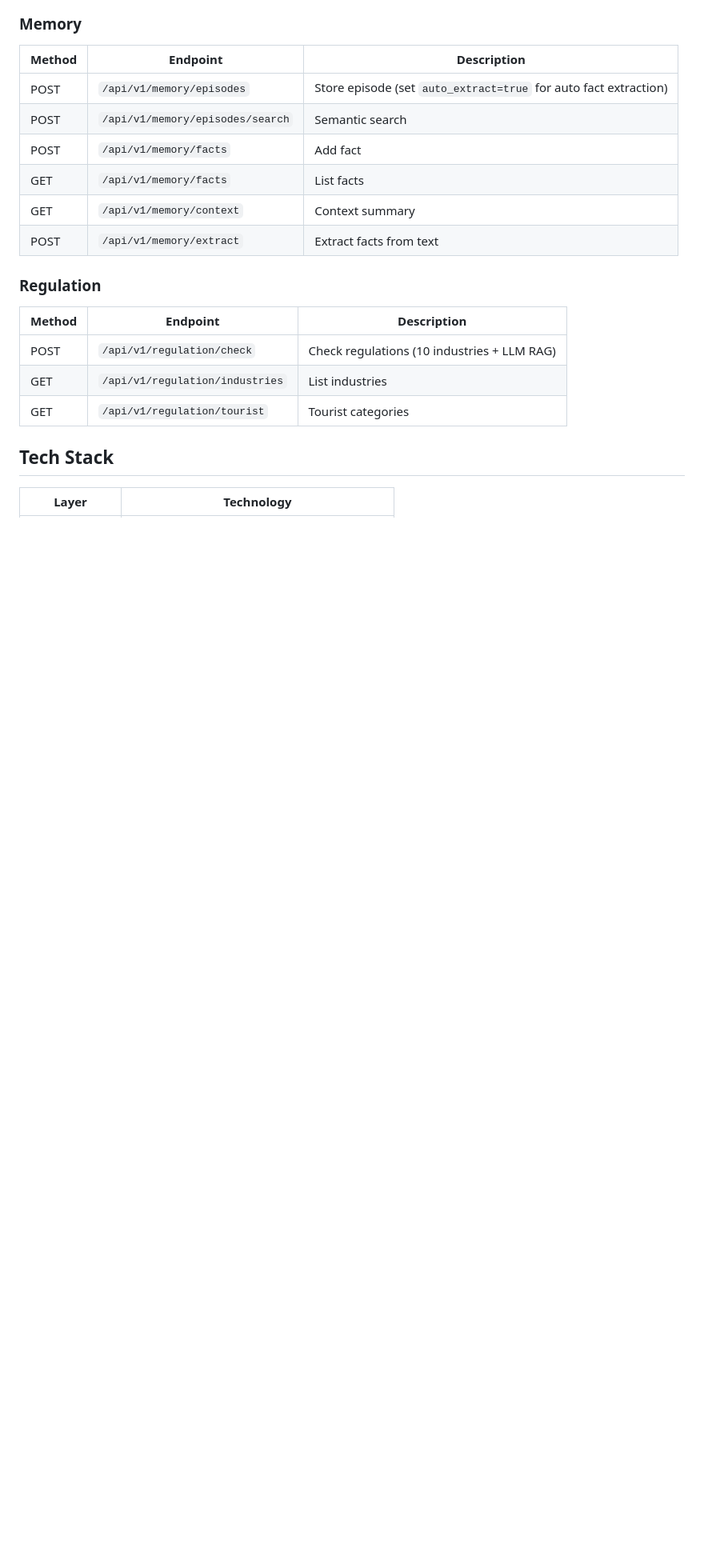
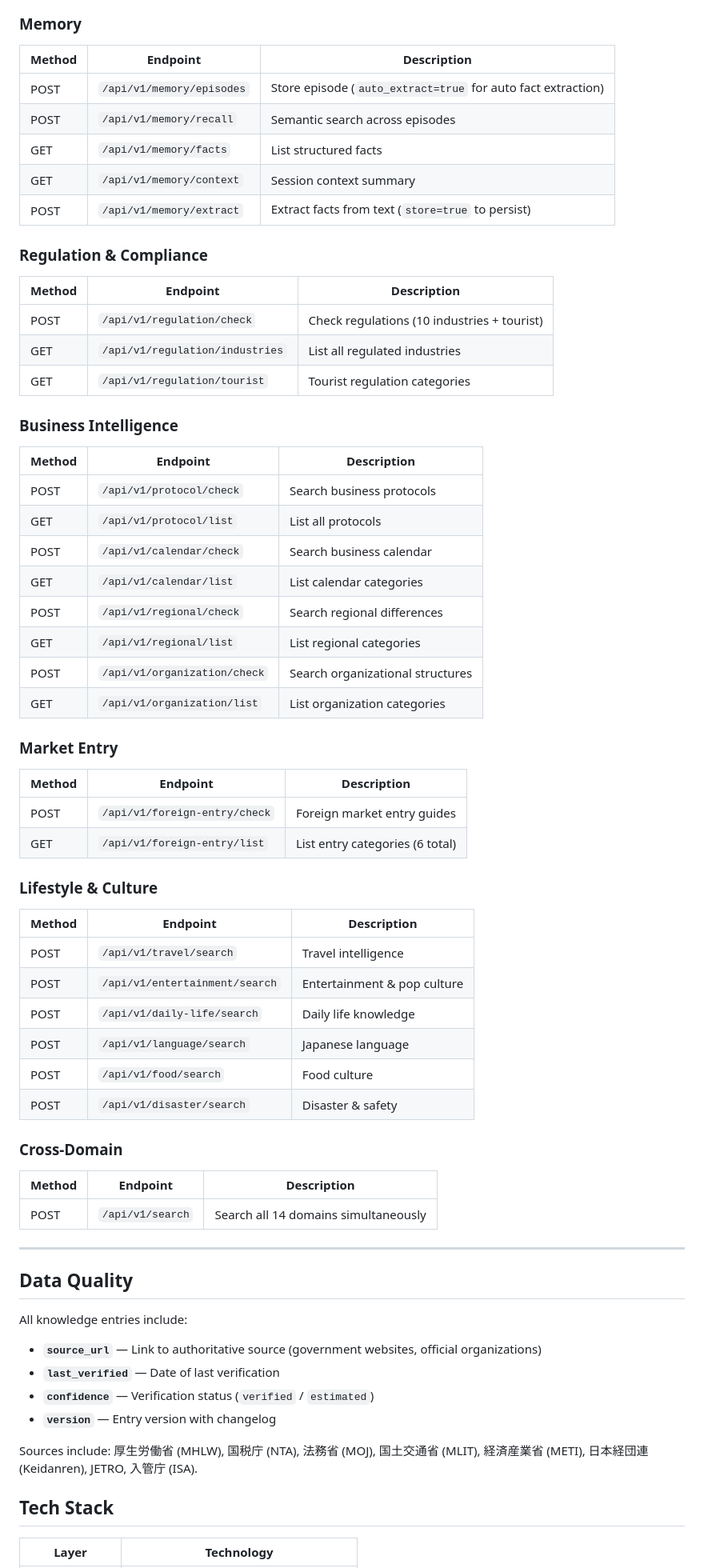
Before and after one commit to hiroshic9-png/edition-api, a Markdown page: README.md, the part around one of its changes. Shown at 80% size. Rendered like a GitHub page; blank space fills up the shorter version.

```diff
--- a/README.md
+++ b/README.md
@@ -111,19 +134,63 @@ Add to `claude_desktop_config.json`:
 ### Memory
 | Method | Endpoint | Description |
 |--------|----------|-------------|
-| POST | `/api/v1/memory/episodes` | Store episode (set `auto_extract=true` for auto fact extraction) |
-| POST | `/api/v1/memory/episodes/search` | Semantic search |
-| POST | `/api/v1/memory/facts` | Add fact |
-| GET | `/api/v1/memory/facts` | List facts |
-| GET | `/api/v1/memory/context` | Context summary |
-| POST | `/api/v1/memory/extract` | Extract facts from text |
+| POST | `/api/v1/memory/episodes` | Store episode (`auto_extract=true` for auto fact extraction) |
+| POST | `/api/v1/memory/recall` | Semantic search across episodes |
+| GET | `/api/v1/memory/facts` | List structured facts |
+| GET | `/api/v1/memory/context` | Session context summary |
+| POST | `/api/v1/memory/extract` | Extract facts from text (`store=true` to persist) |
 
-### Regulation
+### Regulation & Compliance
 | Method | Endpoint | Description |
 |--------|----------|-------------|
-| POST | `/api/v1/regulation/check` | Check regulations (10 industries + LLM RAG) |
-| GET | `/api/v1/regulation/industries` | List industries |
-| GET | `/api/v1/regulation/tourist` | Tourist categories |
+| POST | `/api/v1/regulation/check` | Check regulations (10 industries + tourist) |
+| GET | `/api/v1/regulation/industries` | List all regulated industries |
+| GET | `/api/v1/regulation/tourist` | Tourist regulation categories |
+
+### Business Intelligence
+| Method | Endpoint | Description |
+|--------|----------|-------------|
+| POST | `/api/v1/protocol/check` | Search business protocols |
+| GET | `/api/v1/protocol/list` | List all protocols |
+| POST | `/api/v1/calendar/check` | Search business calendar |
+| GET | `/api/v1/calendar/list` | List calendar categories |
+| POST | `/api/v1/regional/check` | Search regional differences |
+| GET | `/api/v1/regional/list` | List regional categories |
+| POST | `/api/v1/organization/check` | Search organizational structures |
+| GET | `/api/v1/organization/list` | List organization categories |
+
+### Market Entry
+| Method | Endpoint | Description |
+|--------|----------|-------------|
+| POST | `/api/v1/foreign-entry/check` | Foreign market entry guides |
+| GET | `/api/v1/foreign-entry/list` | List entry categories (6 total) |
+
+### Lifestyle & Culture
+| Method | Endpoint | Description |
+|--------|----------|-------------|
+| POST | `/api/v1/travel/search` | Travel intelligence |
+| POST | `/api/v1/entertainment/search` | Entertainment & pop culture |
+| POST | `/api/v1/daily-life/search` | Daily life knowledge |
+| POST | `/api/v1/language/search` | Japanese language |
+| POST | `/api/v1/food/search` | Food culture |
+| POST | `/api/v1/disaster/search` | Disaster & safety |
+
+### Cross-Domain
+| Method | Endpoint | Description |
+|--------|----------|-------------|
+| POST | `/api/v1/search` | Search all 14 domains simultaneously |
+
+---
+
+## Data Quality
+
+All knowledge entries include:
+- **`source_url`** — Link to authoritative source (government websites, official organizations)
+- **`last_verified`** — Date of last verification
+- **`confidence`** — Verification status (`verified` / `estimated`)
+- **`version`** — Entry version with changelog
+
+Sources include: 厚生労働省 (MHLW), 国税庁 (NTA), 法務省 (MOJ), 国土交通省 (MLIT), 経済産業省 (METI), 日本経団連 (Keidanren), JETRO, 入管庁 (ISA).
 
 ## Tech Stack
 
```
Also changed, not shown: other parts of README.md (+122 -81 lines), mcp-server/README.md (+1 -1 lines).
